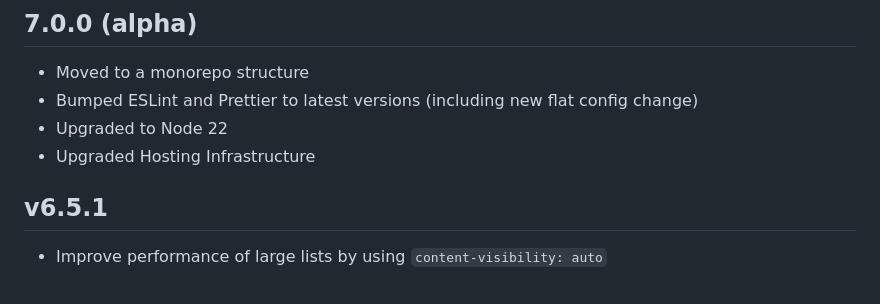
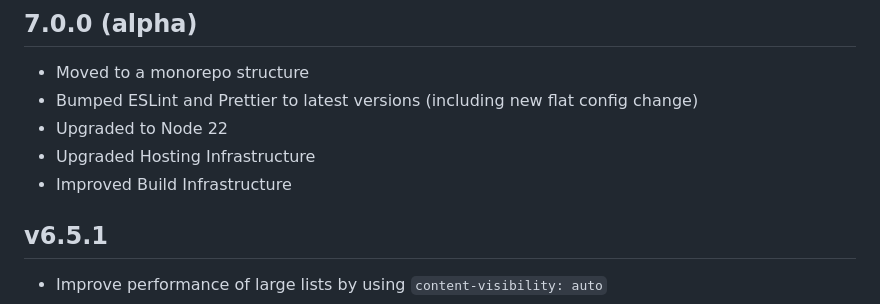
Before and after one commit to brandon-pereira/betterdo, a Markdown page: CHANGELOG.md, the part around the change. Rendered like a GitHub page.

Commit message:
tweak readme

```diff
--- a/CHANGELOG.md
+++ b/CHANGELOG.md
@@ -6,6 +6,7 @@
 - Bumped ESLint and Prettier to latest versions (including new flat config change)
 - Upgraded to Node 22
 - Upgraded Hosting Infrastructure
+- Improved Build Infrastructure
 
 ## v6.5.1
 
```
